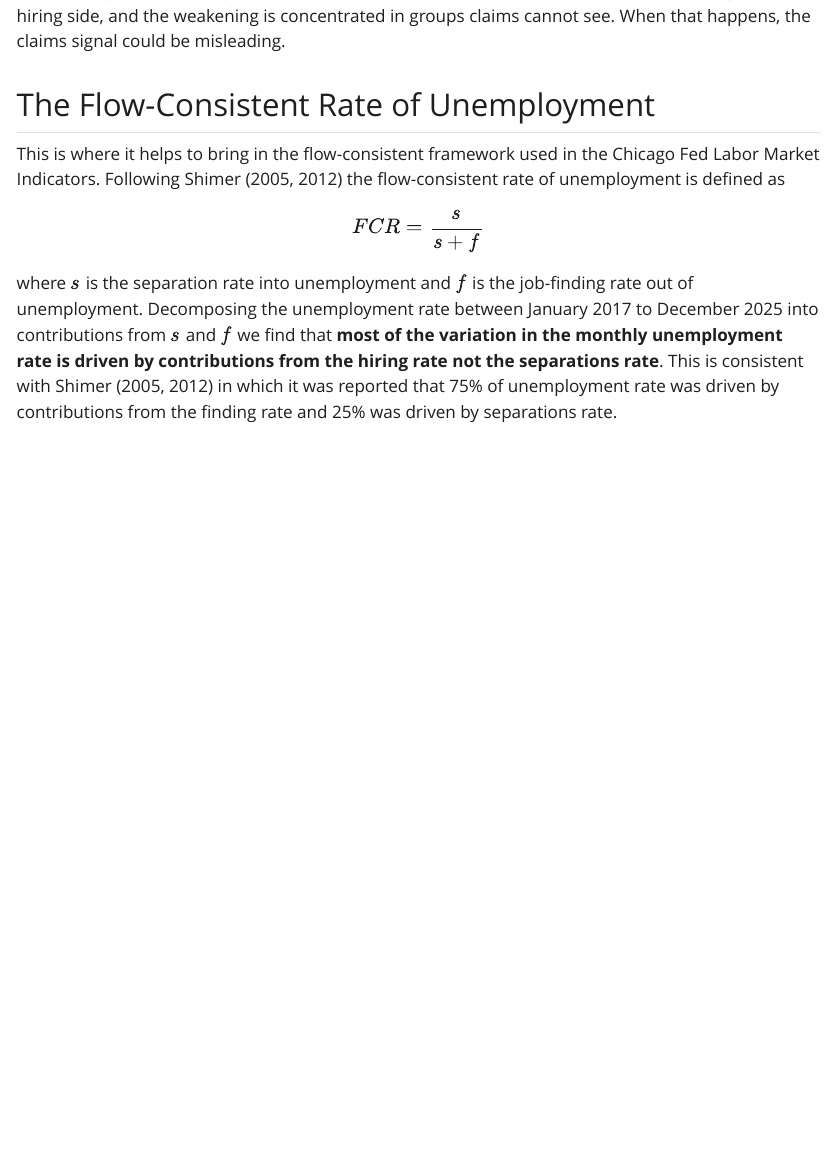
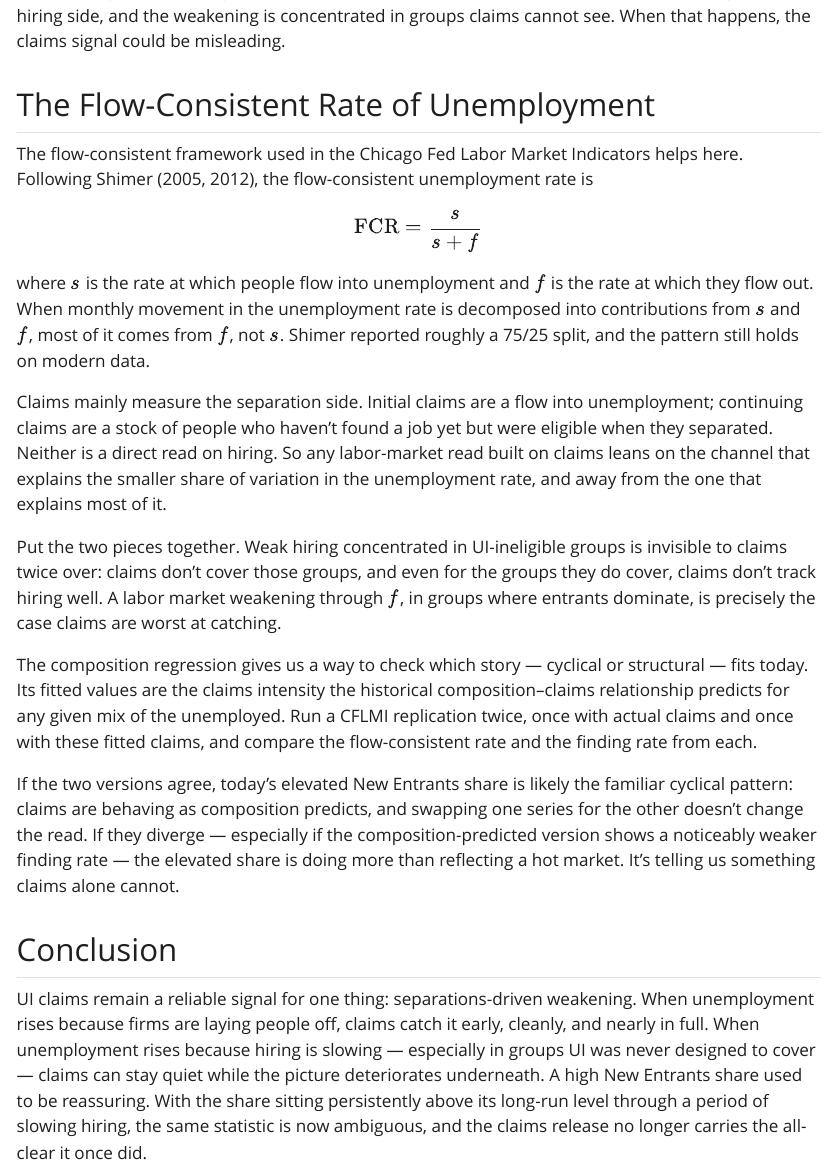
Before and after one commit to asafi17/unemployment-decomposition, a Quarto document (drafts/cfi.qmd): the page in a window 1100 px wide, from 4460 px down. The pictures show the output file drafts/cfi.html that the author committed with the source, opened offline; Quarto's library style sheets are replaced by a plain one without menus; long lines of code are wrapped.

Commit message:
Simplify flow-consistent and conclusion sections in CFI draft
Tightens the prose in the flow-consistent framework, two-story diagnostic,
and conclusion without changing substance — shorter sentences and plainer
vocabulary. Re-renders to HTML.

Co-Authored-By: Claude Opus 4.7 <noreply@anthropic.com>

```diff
--- a/drafts/cfi.qmd
+++ b/drafts/cfi.qmd
@@ -418,10 +418,22 @@ The second reason paints a less rosy picture. The New Entrant share could also r
 
 ## The Flow-Consistent Rate of Unemployment
 
-This is where it helps to bring in the flow-consistent framework used in the Chicago Fed Labor Market Indicators.  Following Shimer (2005, 2012) the flow-consistent rate of unemployment is defined as
+The flow-consistent framework used in the Chicago Fed Labor Market Indicators helps here. Following Shimer (2005, 2012), the flow-consistent unemployment rate is
 
 $$
-FCR = \frac{s}{s+f}
+\text{FCR} = \frac{s}{s + f}
 $$
 
-where $s$ is the separation rate into unemployment and $f$ is the job-finding rate out of unemployment. Decomposing the unemployment rate between January 2017 to December 2025 into contributions from $s$ and $f$ we find that **most of the variation in the monthly unemployment rate is driven by contributions from the hiring rate not the separations rate**. This is consistent with Shimer (2005, 2012) in which it was reported that 75% of unemployment rate was driven by contributions from the finding rate and 25% was driven by separations rate.
+where $s$ is the rate at which people flow into unemployment and $f$ is the rate at which they flow out. When monthly movement in the unemployment rate is decomposed into contributions from $s$ and $f$, most of it comes from $f$, not $s$. Shimer reported roughly a 75/25 split, and the pattern still holds on modern data.
+
+Claims mainly measure the separation side. Initial claims are a flow into unemployment; continuing claims are a stock of people who haven't found a job yet but were eligible when they separated. Neither is a direct read on hiring. So any labor-market read built on claims leans on the channel that explains the smaller share of variation in the unemployment rate, and away from the one that explains most of it.
+
+Put the two pieces together. Weak hiring concentrated in UI-ineligible groups is invisible to claims twice over: claims don't cover those groups, and even for the groups they do cover, claims don't track hiring well. A labor market weakening through $f$, in groups where entrants dominate, is precisely the case claims are worst at catching.
+
+The composition regression gives us a way to check which story — cyclical or structural — fits today. Its fitted values are the claims intensity the historical composition–claims relationship predicts for any given mix of the unemployed. Run a CFLMI replication twice, once with actual claims and once with these fitted claims, and compare the flow-consistent rate and the finding rate from each.
+
+If the two versions agree, today's elevated New Entrants share is likely the familiar cyclical pattern: claims are behaving as composition predicts, and swapping one series for the other doesn't change the read. If they diverge — especially if the composition-predicted version shows a noticeably weaker finding rate — the elevated share is doing more than reflecting a hot market. It's telling us something claims alone cannot.
+
+## Conclusion
+
+UI claims remain a reliable signal for one thing: separations-driven weakening. When unemployment rises because firms are laying people off, claims catch it early, cleanly, and nearly in full. When unemployment rises because hiring is slowing — especially in groups UI was never designed to cover — claims can stay quiet while the picture deteriorates underneath. A high New Entrants share used to be reassuring. With the share sitting persistently above its long-run level through a period of slowing hiring, the same statistic is now ambiguous, and the claims release no longer carries the all-clear it once did.
```
Also changed, not shown: drafts/cfi.html.
